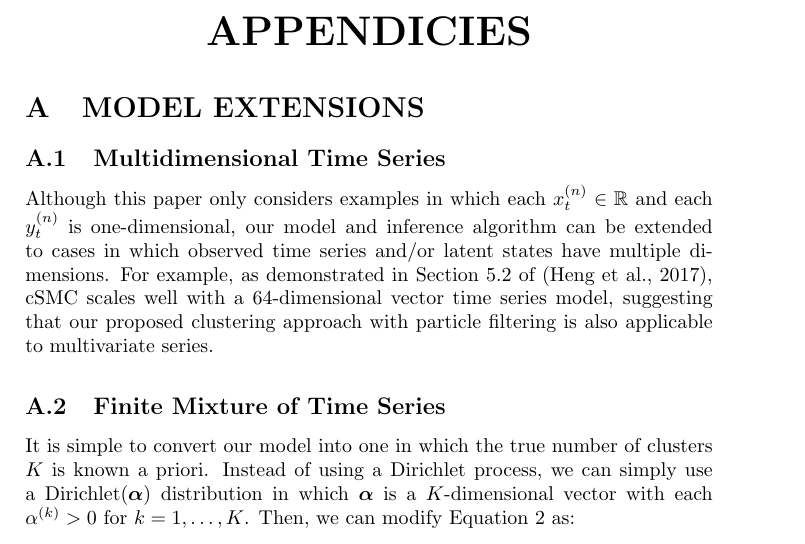
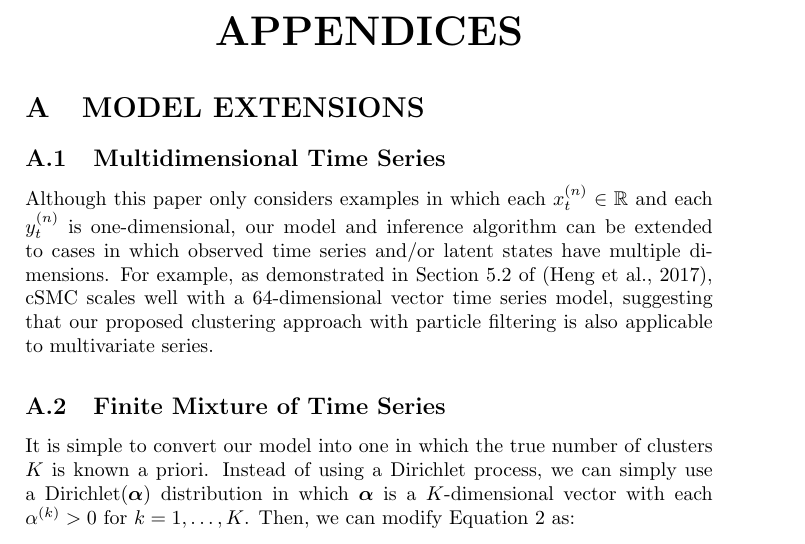
Before and after one commit to ds2p/state-space-mixture, a LaTeX paper (AISTATS/dpnssm.tex): part of page 16 of 25, cut at the place of the change. Compiled offline with pdfLaTeX; a LaTeX package or settings file that is missing is left out.

Commit message:
corrected appendicies to appendices

```diff
--- a/AISTATS/dpnssm.tex
+++ b/AISTATS/dpnssm.tex
@@ -469,7 +469,7 @@ Demba Ba thanks Amazon Web Services (AWS), for their generous support and access
 \algnewcommand{\parState}[1]{\State \parbox[t]{\dimexpr\linewidth-\algmargin}{\strut #1\strut}}
 
 \begin{center}
-{\huge \textbf{APPENDICIES}}
+{\huge \textbf{APPENDICES}}
 \end{center}
 
 \section{MODEL EXTENSIONS} \label{model-extensions}
```
